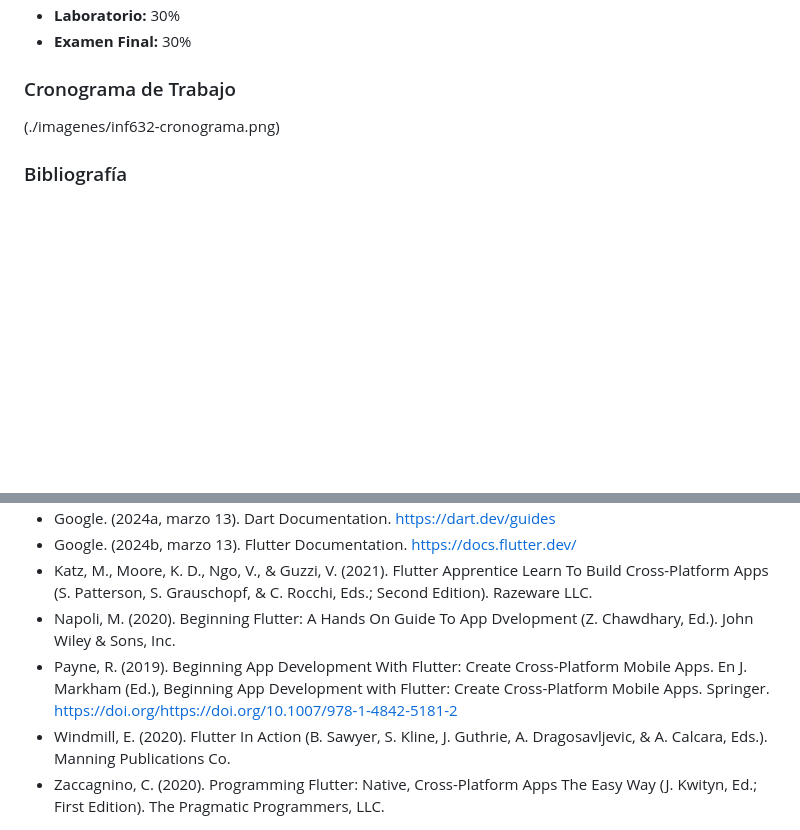
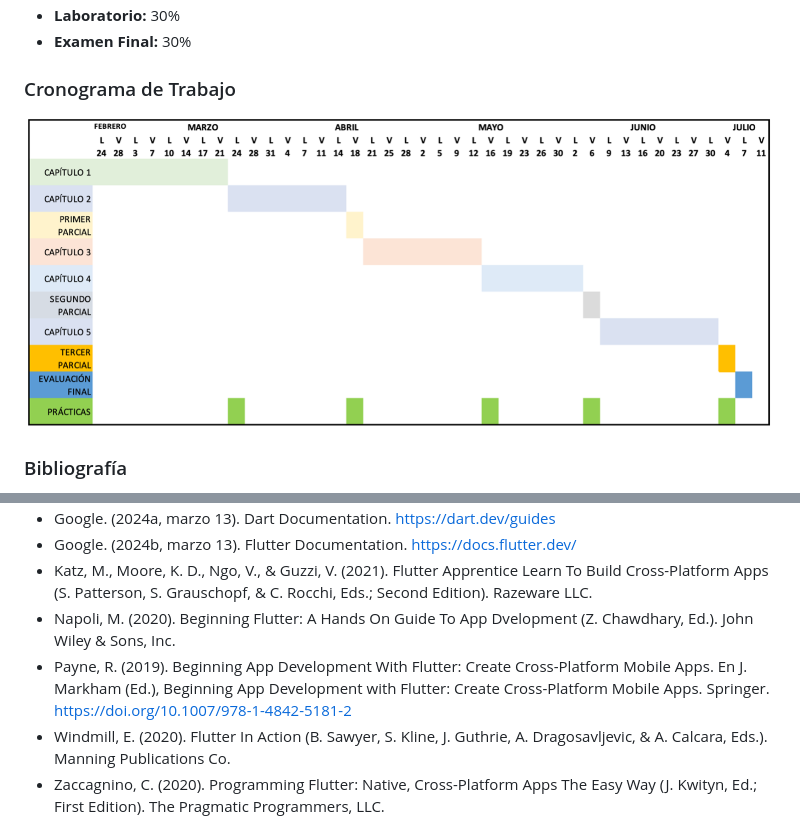
Before and after one commit to HuascarFedor/INF632-01-2025, a Markdown page: README.md, 2 parts joined by grey strips. Drawn GitHub-style; blank space fills up the shorter version.

Commit message:
mejoras en README 3

```diff
--- a/README.md
+++ b/README.md
@@ -42,7 +42,7 @@ Implementar aplicaciones móviles innovadoras, eficientes y de alta capacidad cu
 - **Examen Final:** 30%
 
 ### Cronograma de Trabajo
-(./imagenes/inf632-cronograma.png)
+![Imagen del cronograma](./imagenes/inf632-cronograma.png)
 
 ### Bibliografía
 - Alessandria, S., & Kayfitz, B. (2021). Flutter cookbook: Over 100 Proven Techniques And Solutions For App Development With Flutter 2.2 and Dart (S. Editing, Ed.; First Edition). Packt Publishing Limited.
@@ -56,6 +56,6 @@ Implementar aplicaciones móviles innovadoras, eficientes y de alta capacidad cu
 - Google. (2024b, marzo 13). Flutter Documentation. https://docs.flutter.dev/
 - Katz, M., Moore, K. D., Ngo, V., & Guzzi, V. (2021). Flutter Apprentice Learn To Build Cross-Platform Apps (S. Patterson, S. Grauschopf, & C. Rocchi, Eds.; Second Edition). Razeware LLC.
 - Napoli, M. (2020). Beginning Flutter: A Hands On Guide To App Dvelopment (Z. Chawdhary, Ed.). John Wiley & Sons, Inc.
-- Payne, R. (2019). Beginning App Development With Flutter: Create Cross-Platform Mobile Apps. En J. Markham (Ed.), Beginning App Development with Flutter: Create Cross-Platform Mobile Apps. Springer. https://doi.org/https://doi.org/10.1007/978-1-4842-5181-2
+- Payne, R. (2019). Beginning App Development With Flutter: Create Cross-Platform Mobile Apps. En J. Markham (Ed.), Beginning App Development with Flutter: Create Cross-Platform Mobile Apps. Springer. https://doi.org/10.1007/978-1-4842-5181-2
 - Windmill, E. (2020). Flutter In Action (B. Sawyer, S. Kline, J. Guthrie, A. Dragosavljevic, & A. Calcara, Eds.). Manning Publications Co.
 - Zaccagnino, C. (2020). Programming Flutter: Native, Cross-Platform Apps The Easy Way (J. Kwityn, Ed.; First Edition). The Pragmatic Programmers, LLC.
```
